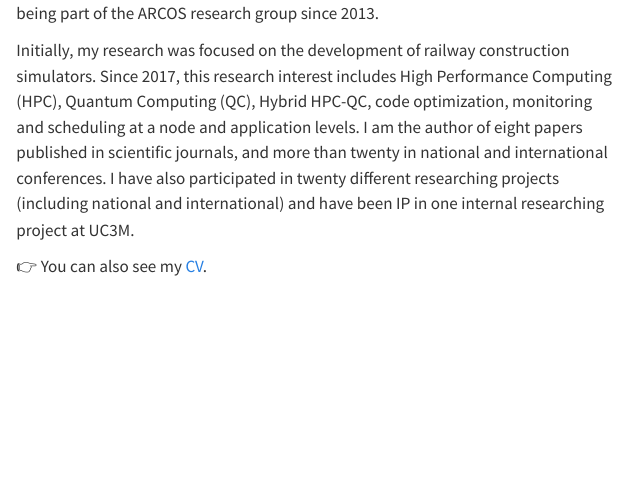
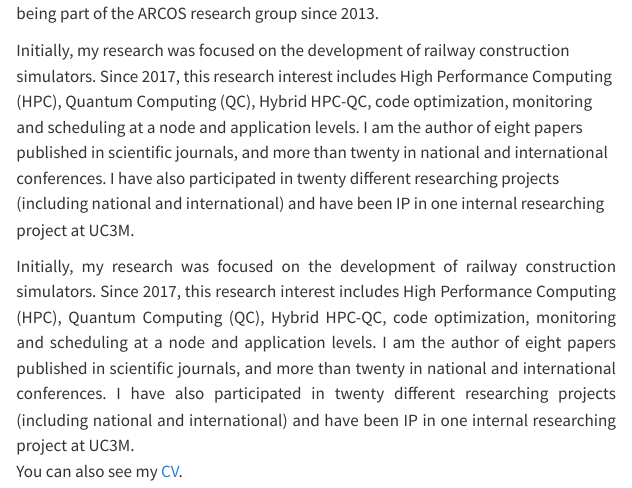
Before and after one commit to acascajo/acascajo.github.io, a Quarto document (index.qmd): the page in a window 1100 px wide, from 180 px down. Rendered offline with R 4.5, knitr and Pandoc in place of Quarto, with nearby package versions.

Commit message:
Update index.qmd

```diff
--- a/index.qmd
+++ b/index.qmd
@@ -9,8 +9,10 @@ I received the PhD degree in Computer Science and Technology at the Carlos III U
 
 Initially, my research was focused on the development of railway construction simulators. Since 2017, this research interest includes High Performance Computing (HPC), Quantum Computing (QC), Hybrid HPC-QC, code optimization, monitoring and scheduling at a node and application levels. I am the author of eight papers published in scientific journals, and more than twenty in national and international conferences. I have also participated in twenty different researching projects (including national and international) and have been IP in one internal researching project at UC3M.
 
+<div align="justify"> Initially, my research was focused on the development of railway construction simulators. Since 2017, this research interest includes High Performance Computing (HPC), Quantum Computing (QC), Hybrid HPC-QC, code optimization, monitoring and scheduling at a node and application levels. I am the author of eight papers published in scientific journals, and more than twenty in national and international conferences. I have also participated in twenty different researching projects (including national and international) and have been IP in one internal researching project at UC3M. </div>
 
-👉 You can also see my [CV](RESUME.html).
+
+You can also see my [CV](RESUME.html).
 
 
 :::
```
